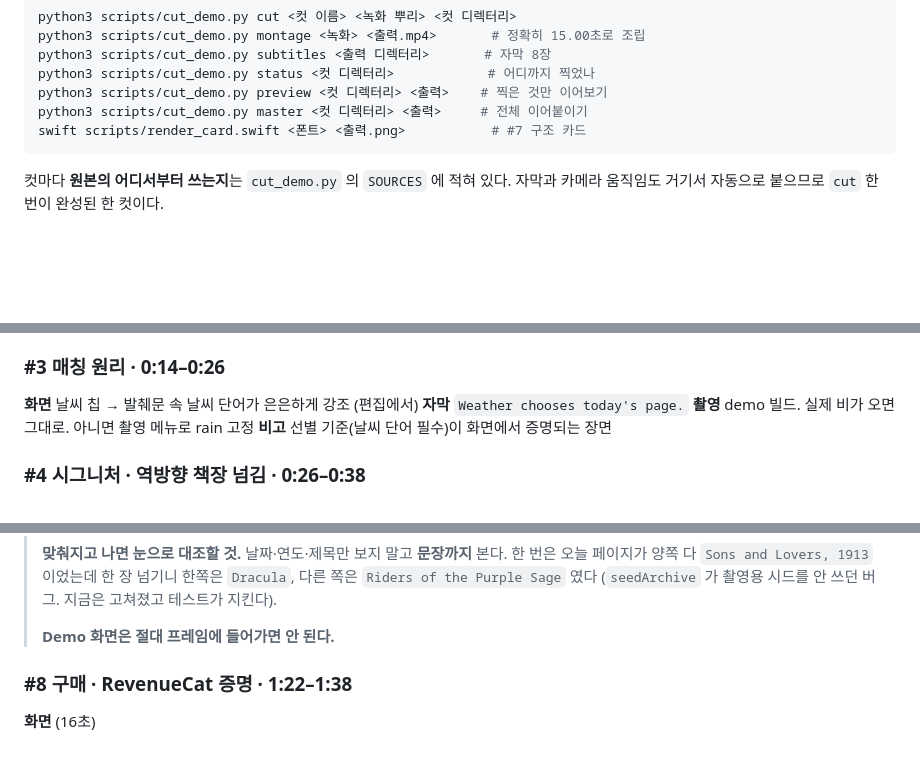
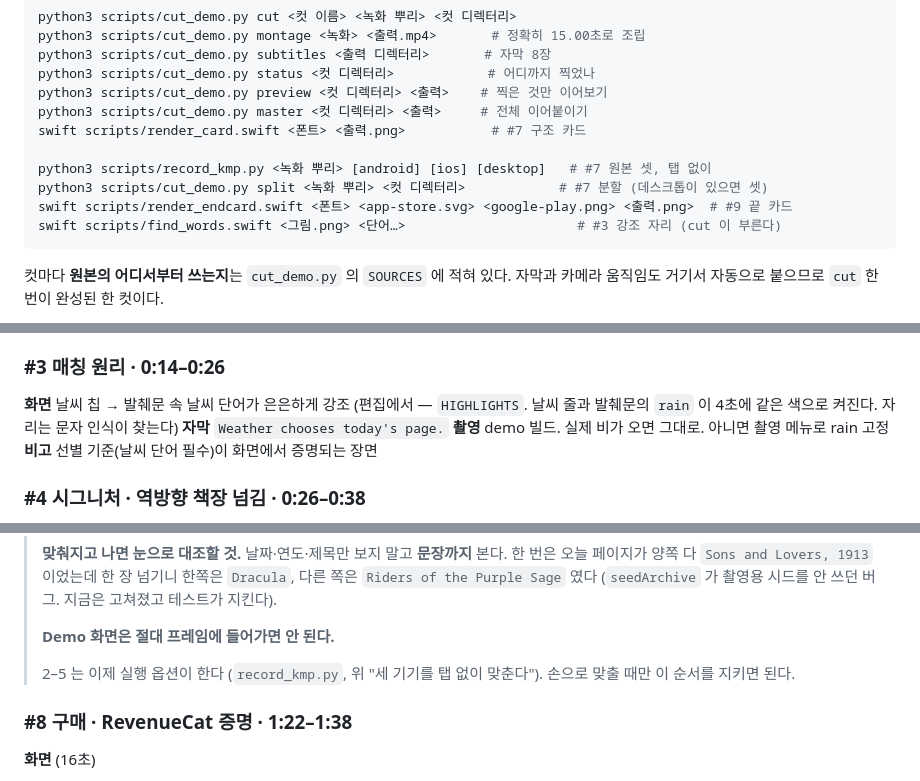
Before and after one commit to dogdduddy/almanac, a Markdown page: docs/product/demo-video.md, 3 parts joined by grey strips. Rendered like a GitHub page; blank space fills up the shorter version.

````diff
--- a/docs/product/demo-video.md
+++ b/docs/product/demo-video.md
@@ -194,6 +193,11 @@ python3 scripts/cut_demo.py status <컷 디렉터리>            # 어디까지
 python3 scripts/cut_demo.py preview <컷 디렉터리> <출력>    # 찍은 것만 이어보기
 python3 scripts/cut_demo.py master <컷 디렉터리> <출력>     # 전체 이어붙이기
 swift scripts/render_card.swift <폰트> <출력.png>           # #7 구조 카드
+
+python3 scripts/record_kmp.py <녹화 뿌리> [android] [ios] [desktop]   # #7 원본 셋, 탭 없이
+python3 scripts/cut_demo.py split <녹화 뿌리> <컷 디렉터리>            # #7 분할 (데스크톱이 있으면 셋)
+swift scripts/render_endcard.swift <폰트> <app-store.svg> <google-play.png> <출력.png>  # #9 끝 카드
+swift scripts/find_words.swift <그림.png> <단어…>                      # #3 강조 자리 (cut 이 부른다)
 ```
 
 컷마다 **원본의 어디서부터 쓰는지**는 `cut_demo.py` 의 `SOURCES` 에 적혀 있다.
@@ -305,7 +329,8 @@ Claude Code 창이 찍혔다. 녹화는 880×1720 · 60fps · h264 로 나온다
 감성만으로 14초를 넘기면 "무슨 앱인지" 가 늦는다
 
 ### #3 매칭 원리 · 0:14–0:26
-**화면** 날씨 칩 → 발췌문 속 날씨 단어가 은은하게 강조 (편집에서)
+**화면** 날씨 칩 → 발췌문 속 날씨 단어가 은은하게 강조 (편집에서 — `HIGHLIGHTS`.
+날씨 줄과 발췌문의 `rain` 이 4초에 같은 색으로 켜진다. 자리는 문자 인식이 찾는다)
 **자막** `Weather chooses today's page.`
 **촬영** demo 빌드. 실제 비가 오면 그대로. 아니면 촬영 메뉴로 rain 고정
 **비고** 선별 기준(날씨 단어 필수)이 화면에서 증명되는 장면
@@ -432,6 +463,9 @@ Compose · Glance     Compose · WidgetKit  Compose
 > (`seedArchive` 가 촬영용 시드를 안 쓰던 버그. 지금은 고쳐졌고 테스트가 지킨다).
 >
 > **Demo 화면은 절대 프레임에 들어가면 안 된다.**
+>
+> 2–5 는 이제 실행 옵션이 한다 (`record_kmp.py`, 위 "세 기기를 탭 없이 맞춘다").
+> 손으로 맞출 때만 이 순서를 지키면 된다.
 
 ### #8 구매 · RevenueCat 증명 · 1:22–1:38
 **화면** (16초)
````
Also changed, not shown: other parts of docs/product/demo-video.md (+54 -26 lines).
